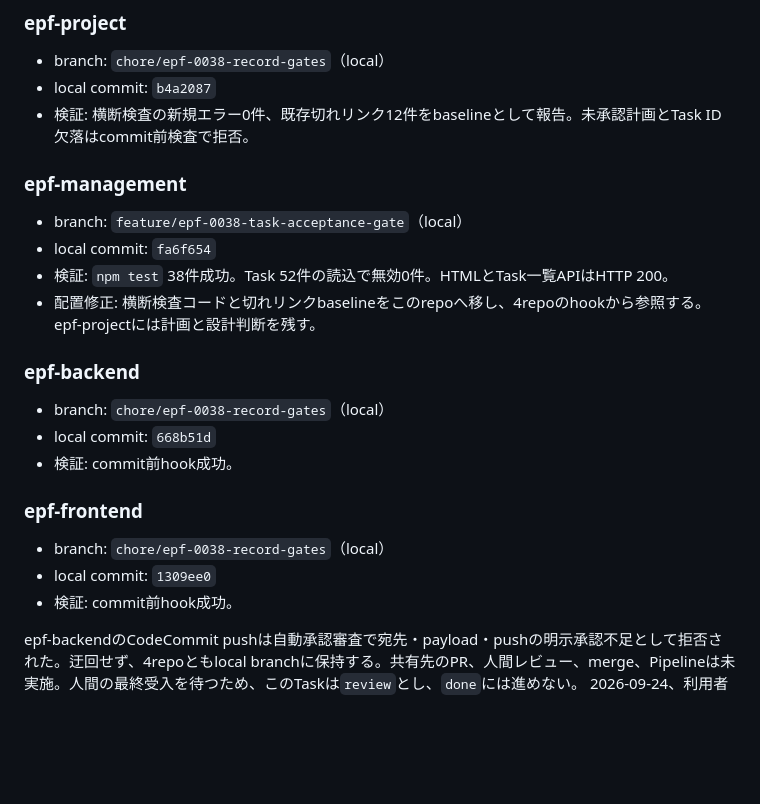
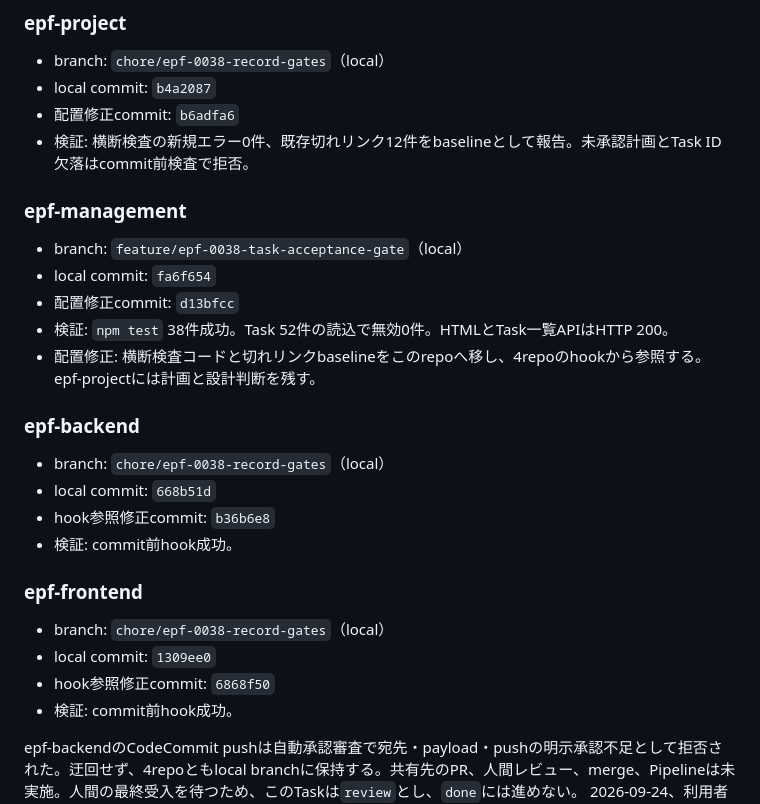
Before and after one commit to atkitajima-cloud/epf-management, a Markdown page: tasks/EPF-0038.md, the part around the change. Rendered like a GitHub page; blank space fills up the shorter version.

Commit message:
EPF-0038 配置修正のcommitをTaskへ記録する

```diff
--- a/tasks/EPF-0038.md
+++ b/tasks/EPF-0038.md
@@ -50,12 +50,14 @@ AGENTS.mdの規約はほぼ文章であり、機械が止めない。リンク
 
 - branch: `chore/epf-0038-record-gates`（local）
 - local commit: `b4a2087`
+- 配置修正commit: `b6adfa6`
 - 検証: 横断検査の新規エラー0件、既存切れリンク12件をbaselineとして報告。未承認計画とTask ID欠落はcommit前検査で拒否。
 
 ### epf-management
 
 - branch: `feature/epf-0038-task-acceptance-gate`（local）
 - local commit: `fa6f654`
+- 配置修正commit: `d13bfcc`
 - 検証: `npm test` 38件成功。Task 52件の読込で無効0件。HTMLとTask一覧APIはHTTP 200。
 - 配置修正: 横断検査コードと切れリンクbaselineをこのrepoへ移し、4repoのhookから参照する。epf-projectには計画と設計判断を残す。
 
@@ -63,12 +65,14 @@ AGENTS.mdの規約はほぼ文章であり、機械が止めない。リンク
 
 - branch: `chore/epf-0038-record-gates`（local）
 - local commit: `668b51d`
+- hook参照修正commit: `b36b6e8`
 - 検証: commit前hook成功。
 
 ### epf-frontend
 
 - branch: `chore/epf-0038-record-gates`（local）
 - local commit: `1309ee0`
+- hook参照修正commit: `6868f50`
 - 検証: commit前hook成功。
 
 epf-backendのCodeCommit pushは自動承認審査で宛先・payload・pushの明示承認不足として拒否された。迂回せず、4repoともlocal branchに保持する。共有先のPR、人間レビュー、merge、Pipelineは未実施。人間の最終受入を待つため、このTaskは`review`とし、`done`には進めない。
```
